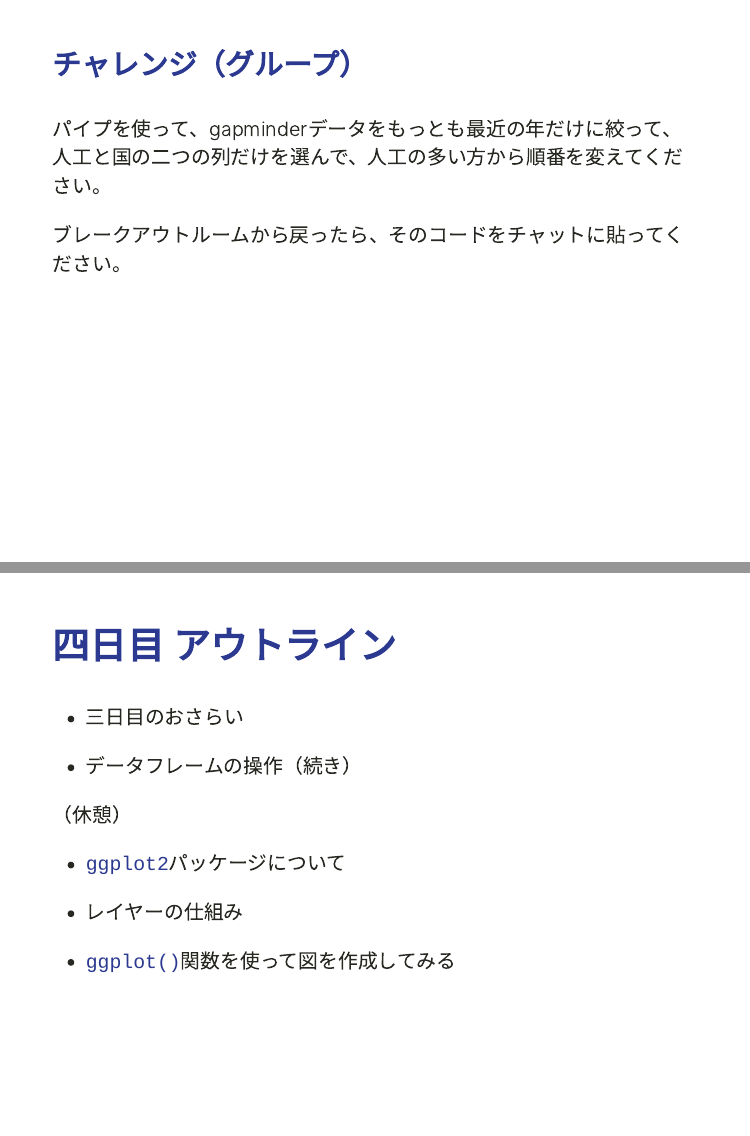
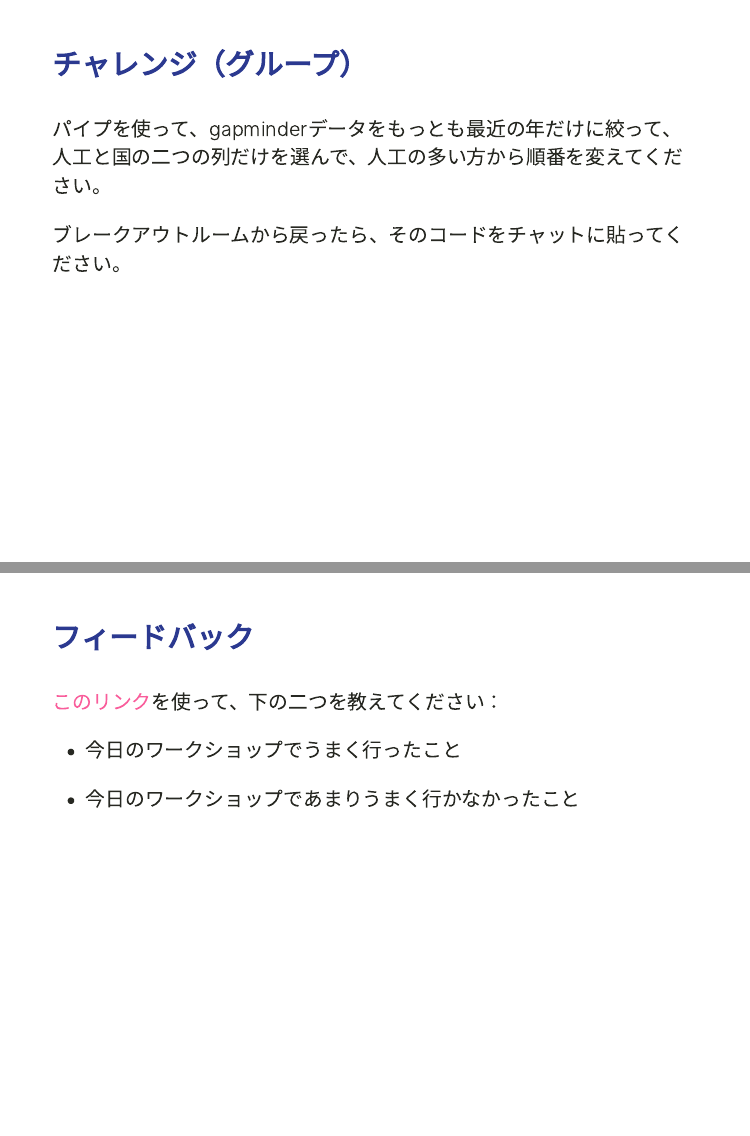
Before and after one commit to swcarpentry-ja/2021-04-02-todai, an R Markdown document (index.Rmd): pages 56 and 57 of 58 before the commit and pages 56 and 57 of 59 after it, joined at a grey line. Rendered offline with R 4.5, knitr and Pandoc, with nearby package versions; the slides are laid out offline by our stand-in for remark.js, each with all of its steps uncovered, in fonts that may differ from those the slides ask for, and without slide numbers, shadows or browser add-ons; colours and fonts come from the style sheet that the author committed, because xaringanthemer is not installed.

Commit message:
Add link for feedback

```diff
--- a/index.Rmd
+++ b/index.Rmd
@@ -661,6 +661,15 @@ gapminderデータから、日本だけに絞って、さらに人工と年の
 ブレークアウトルームから戻ったら、そのコードをチャットに貼ってください。
 
 ---
+### フィードバック
+
+[このリンク](https://docs.google.com/forms/d/e/1FAIpQLSdVkUpfEwgCQ2kjYrg6ywbfVNpfs14eYd-8-Cz7D4fWmkWZjQ/viewform)を使って、下の二つを教えてください：
+
+- 今日のワークショップでうまく行ったこと
+
+- 今日のワークショップであまりうまく行かなかったこと
+
+---
 
 ## 四日目 アウトライン
 
```
